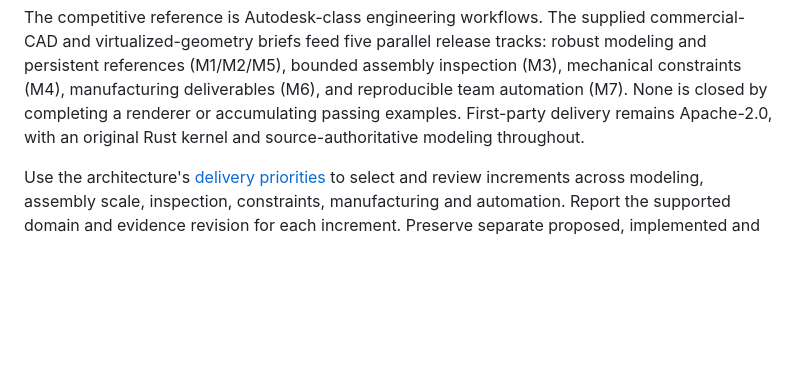
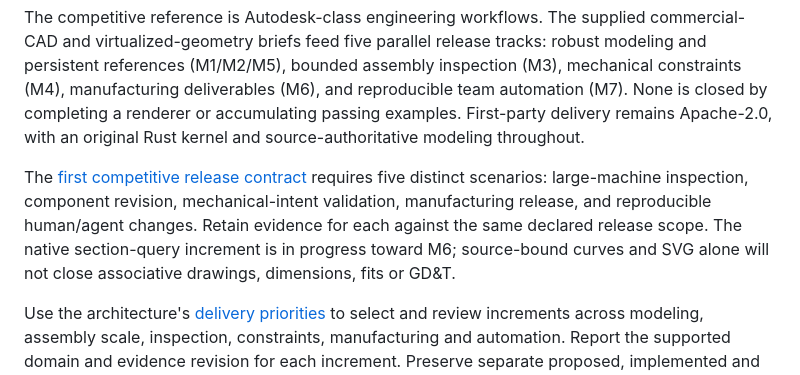
Before and after one commit to flidai/headless-cad, a Markdown page: docs/roadmap.md, the part around the change. Drawn GitHub-style; blank space fills up the shorter version.

```diff
--- a/docs/roadmap.md
+++ b/docs/roadmap.md
@@ -12,6 +12,13 @@ robust modeling and persistent references (M1/M2/M5), bounded assembly inspectio
 team automation (M7). None is closed by completing a renderer or accumulating
 passing examples. First-party delivery remains Apache-2.0, with an original Rust
 kernel and source-authoritative modeling throughout.
+
+The [first competitive release contract](architecture.md#first-competitive-release-contract)
+requires five distinct scenarios: large-machine inspection, component revision,
+mechanical-intent validation, manufacturing release, and reproducible human/agent
+changes. Retain evidence for each against the same declared release scope.
+The native section-query increment is in progress toward M6; source-bound curves
+and SVG alone will not close associative drawings, dimensions, fits or GD&T.
 
 Use the architecture's [delivery priorities](architecture.md#delivery-priorities-and-completion-authority)
 to select and review increments across modeling, assembly scale, inspection,
```
Also changed, not shown: README.md (+5 -0 lines), docs/architecture.md (+33 -0 lines).
